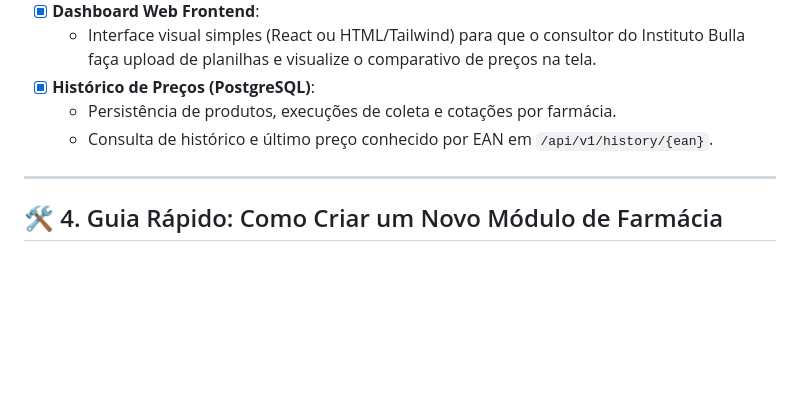
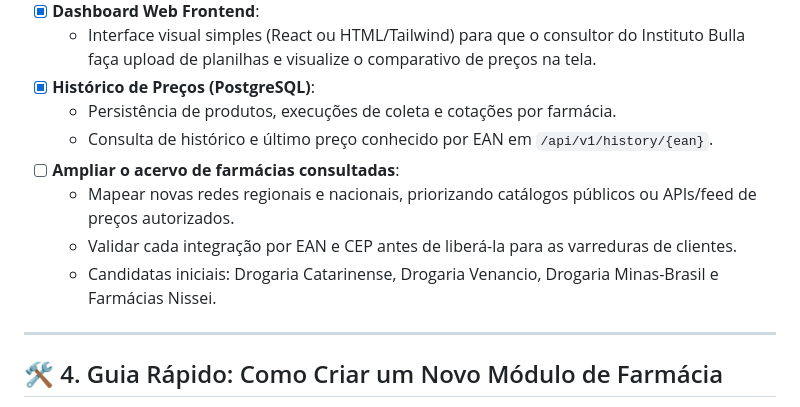
Before and after one commit to LisoDaniel/Webscrapping-farmacias-api, a Markdown page: PENDENCIAS_E_PROXIMOS_PASSOS.md, the part around the change. GitHub-like rendering; blank space fills up the shorter version.

Commit message:
docs: registra expansão futura de farmácias

```diff
--- a/PENDENCIAS_E_PROXIMOS_PASSOS.md
+++ b/PENDENCIAS_E_PROXIMOS_PASSOS.md
@@ -59,6 +59,10 @@ Documento de acompanhamento do desenvolvimento da ferramenta e API de Web Scrapi
 - [x] **Histórico de Preços (PostgreSQL)**:
   - Persistência de produtos, execuções de coleta e cotações por farmácia.
   - Consulta de histórico e último preço conhecido por EAN em `/api/v1/history/{ean}`.
+- [ ] **Ampliar o acervo de farmácias consultadas**:
+  - Mapear novas redes regionais e nacionais, priorizando catálogos públicos ou APIs/feed de preços autorizados.
+  - Validar cada integração por EAN e CEP antes de liberá-la para as varreduras de clientes.
+  - Candidatas iniciais: Drogaria Catarinense, Drogaria Venancio, Drogaria Minas-Brasil e Farmácias Nissei.
 
 ---
 
```
